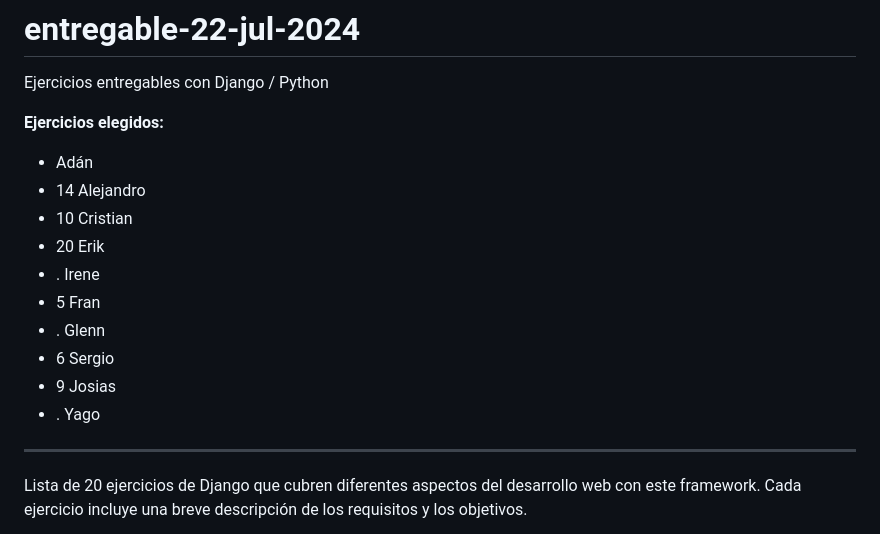
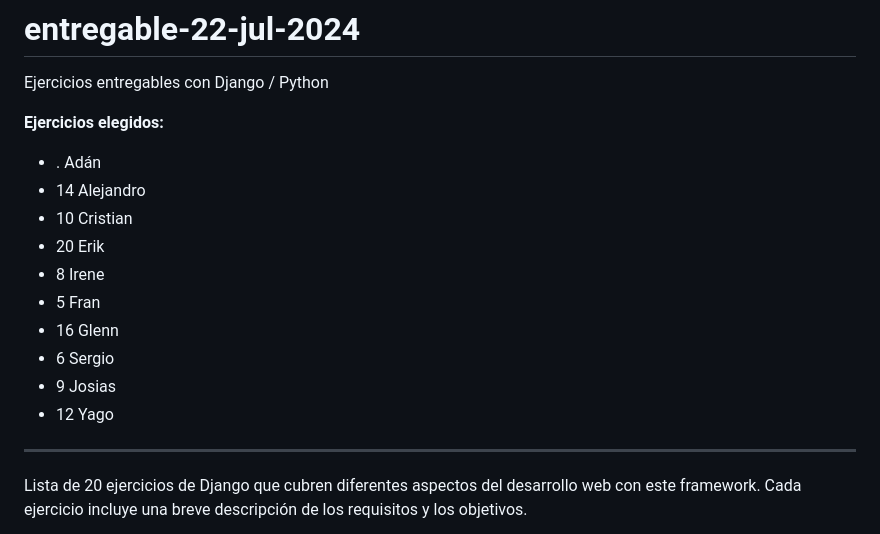
Before and after one commit to cesarlpb/entregable-22-jul-2024, a Markdown page: README.md, the part around the change. Rendered like a GitHub page.

Commit message:
Segunda ronda de elección

```diff
--- a/README.md
+++ b/README.md
@@ -3,16 +3,16 @@ Ejercicios entregables con Django / Python
 
 **Ejercicios elegidos:**
 
--    Adán
+-  .  Adán
 - 14 Alejandro
 - 10 Cristian
 - 20 Erik
-- .  Irene
+- 8  Irene
 - 5  Fran
-- . Glenn
+- 16 Glenn
 - 6 Sergio
 - 9 Josias
-- . Yago
+- 12 Yago
 ---
 
 Lista de 20 ejercicios de Django que cubren diferentes aspectos del desarrollo web con este framework. Cada ejercicio incluye una breve descripción de los requisitos y los objetivos.
```
